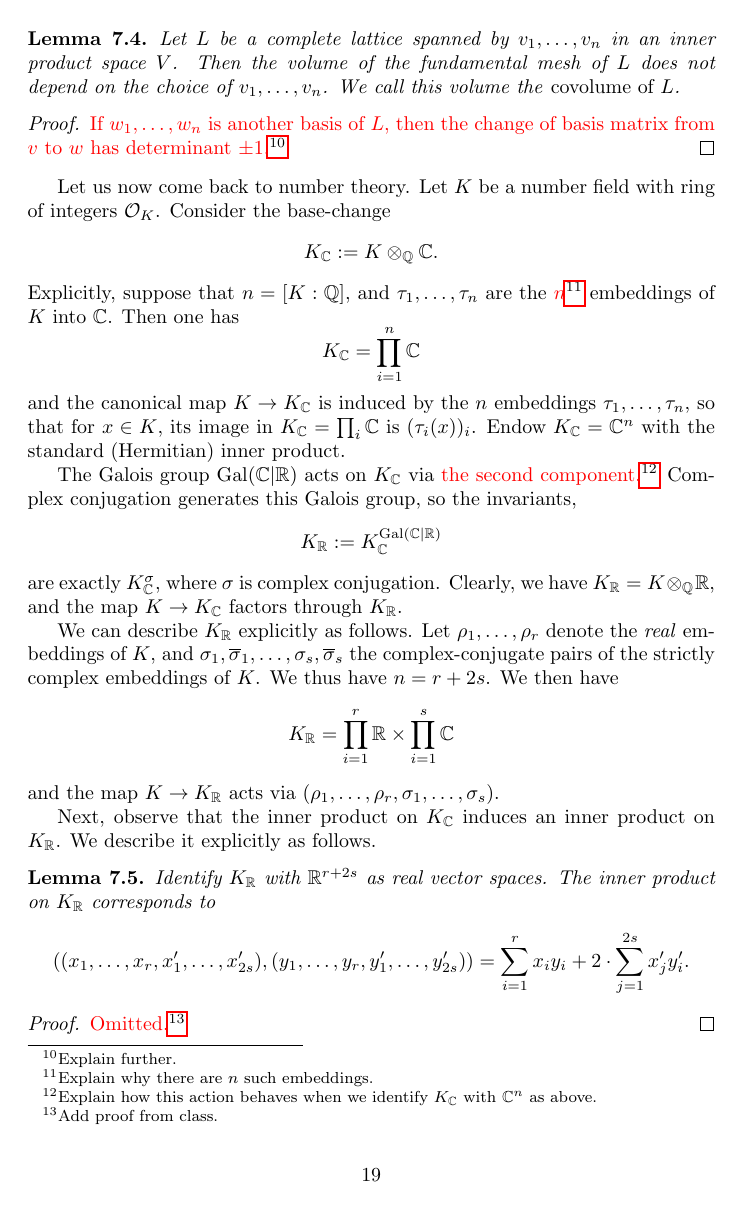
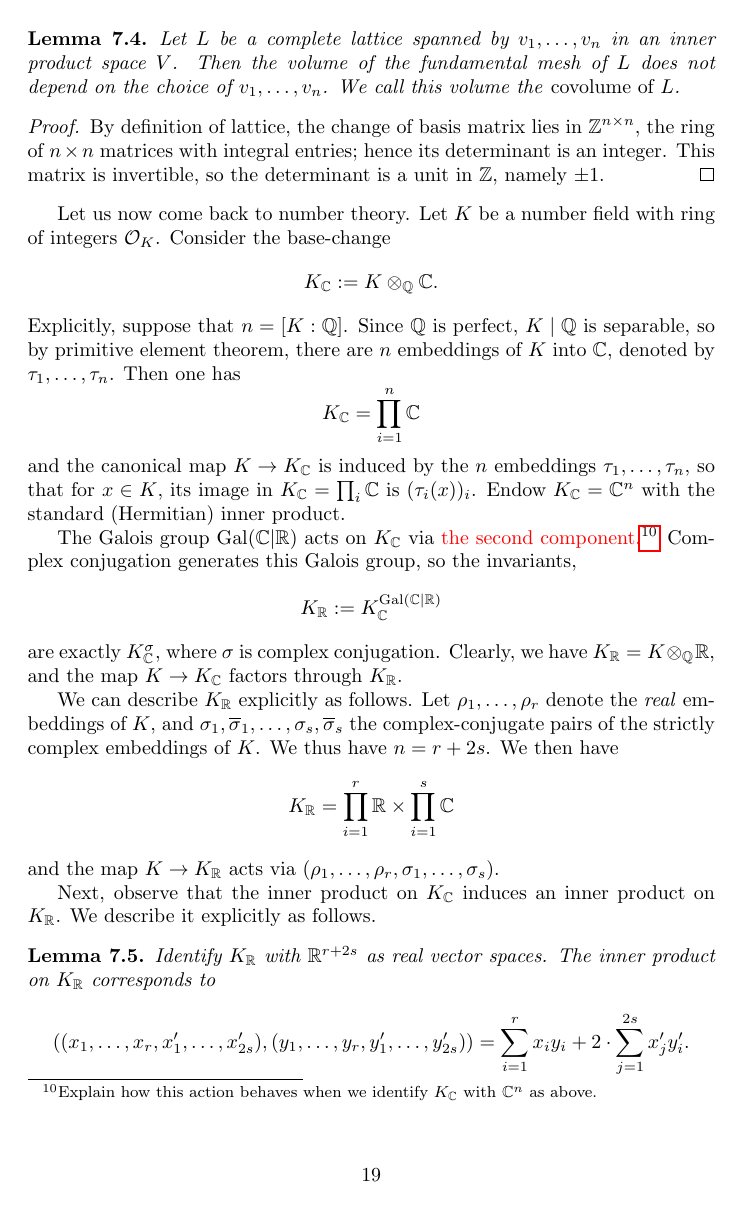
Before and after one commit to adamtopaz/UAlberta-412-512-lecture-notes, a LaTeX document (main.tex, which reads lecture07.tex): page 19 of 47. Compiled offline with pdfLaTeX.

```diff
--- a/lecture07.tex
+++ b/lecture07.tex
@@ -64,14 +64,16 @@
   We call this volume the \emph{covolume of $L$}.
 \end{lemma}
 \begin{proof}
-  \todo{If $w_{1},\ldots,w_{n}$ is another basis of $L$, then the change of basis matrix from $v$ to $w$ has determinant $\pm 1$.}{Explain further.}
+  By definition of lattice, the change of basis matrix lies in $\mathbb Z^{n\times n}$, the ring of $n\times n$ matrices with integral entries; hence its determinant is an integer.
+  This matrix is invertible, so the determinant is a unit in $\Zbb$, namely $\pm 1$.
 \end{proof}
 
 Let us now come back to number theory.
 Let $K$ be a number field with ring of integers $\Ocal_{K}$.
 Consider the base-change
 \[ K_{\Cbb} := K \otimes_{\Qbb} \Cbb. \]
-Explicitly, suppose that $n = [K:\Qbb]$, and $\tau_{1},\ldots,\tau_{n}$ are the \todo{$n$}{Explain why there are $n$ such embeddings.} embeddings of $K$ into $\Cbb$.
+Explicitly, suppose that $n = [K:\Qbb]$.
+Since $\Qbb$ is perfect, $K\mid \Qbb$ is separable, so by primitive element theorem, there are $n$ embeddings of $K$ into $\Cbb$, denoted by $\tau_{1},\ldots,\tau_{n}$.
 Then one has
 \[ K_{\Cbb} = \prod_{i = 1}^{n} \Cbb \]
 and the canonical map $K \to K_{\Cbb}$ is induced by the $n$ embeddings $\tau_{1},\ldots,\tau_{n}$, so that for $x \in K$, its image in $K_{\Cbb} = \prod_{i} \Cbb$ is $(\tau_{i}(x))_{i}$.
```
Also changed, not shown: lecture05.tex (+1 -1 lines).
